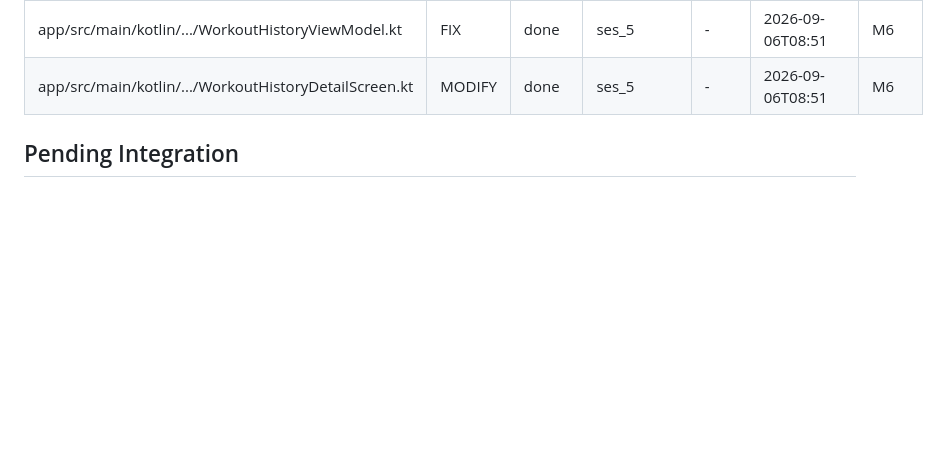
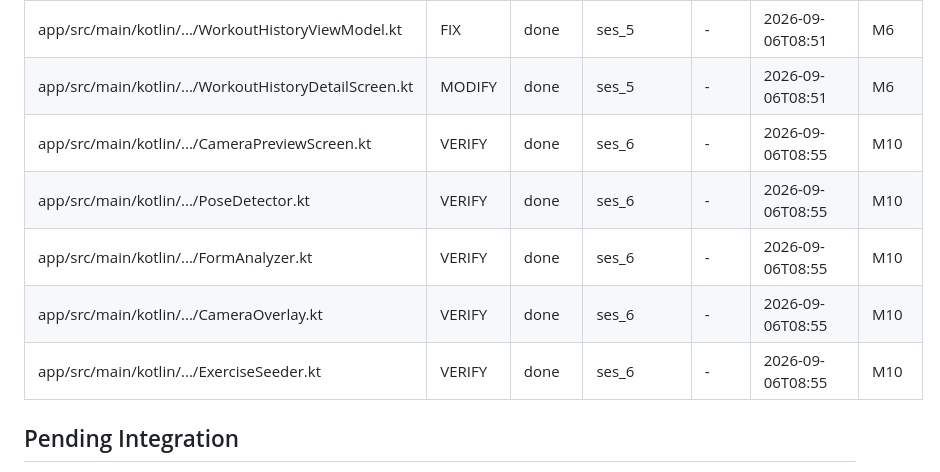
Before and after one commit to vishalm111296-commits/Gymcoach-, a Markdown page: .opencode/work-log.md, the part around the change. Drawn GitHub-style; blank space fills up the shorter version.

```diff
--- a/.opencode/work-log.md
+++ b/.opencode/work-log.md
@@ -47,6 +47,11 @@
 | app/src/main/kotlin/.../WorkoutSessionScreen.kt | MODIFY | done | ses_5 | - | 2026-09-06T08:51 | M5 |
 | app/src/main/kotlin/.../WorkoutHistoryViewModel.kt | FIX | done | ses_5 | - | 2026-09-06T08:51 | M6 |
 | app/src/main/kotlin/.../WorkoutHistoryDetailScreen.kt | MODIFY | done | ses_5 | - | 2026-09-06T08:51 | M6 |
+| app/src/main/kotlin/.../CameraPreviewScreen.kt | VERIFY | done | ses_6 | - | 2026-09-06T08:55 | M10 |
+| app/src/main/kotlin/.../PoseDetector.kt | VERIFY | done | ses_6 | - | 2026-09-06T08:55 | M10 |
+| app/src/main/kotlin/.../FormAnalyzer.kt | VERIFY | done | ses_6 | - | 2026-09-06T08:55 | M10 |
+| app/src/main/kotlin/.../CameraOverlay.kt | VERIFY | done | ses_6 | - | 2026-09-06T08:55 | M10 |
+| app/src/main/kotlin/.../ExerciseSeeder.kt | VERIFY | done | ses_6 | - | 2026-09-06T08:55 | M10 |
 
 ## Pending Integration
 - Ground-truth build: testDebugUnitTest (expect duplicate ProgramGeneratorTest FQCN failure)
```
Also changed, not shown: .opencode/todo.md (+5 -5 lines).
